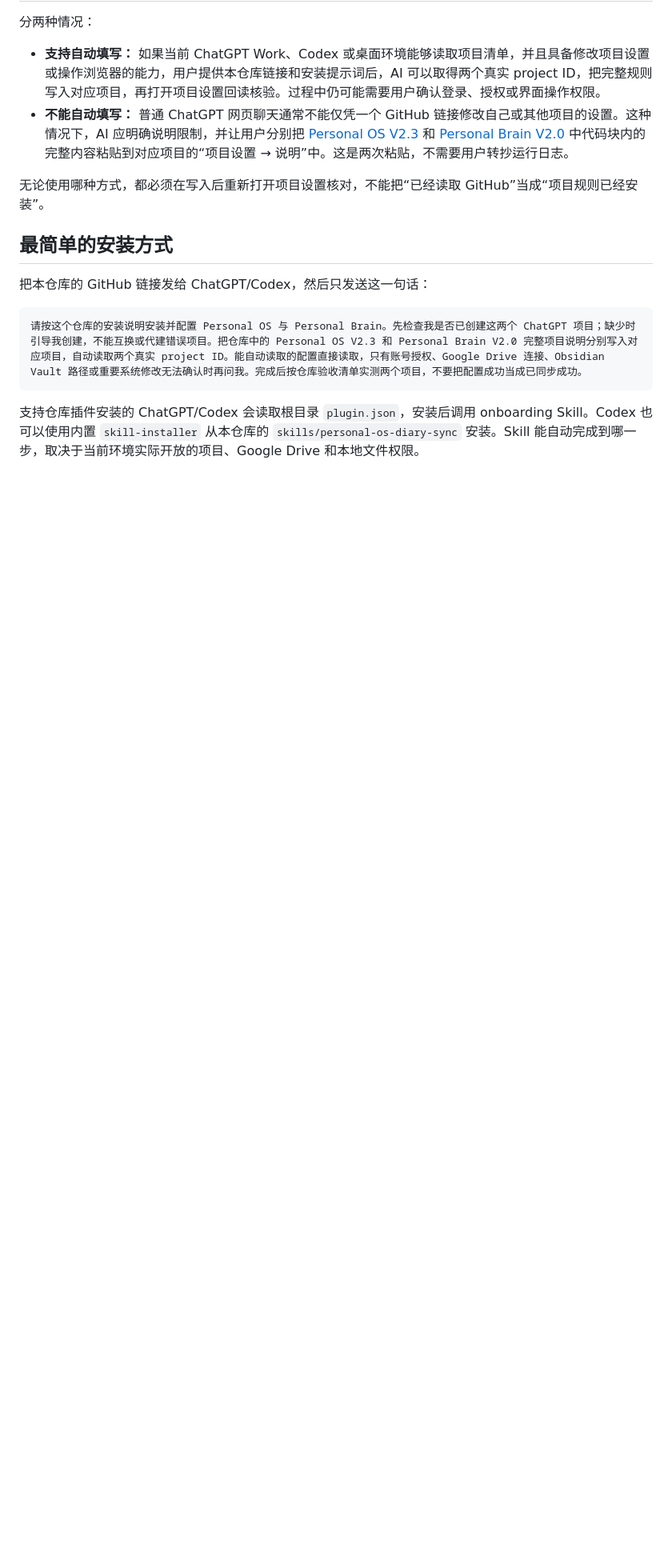
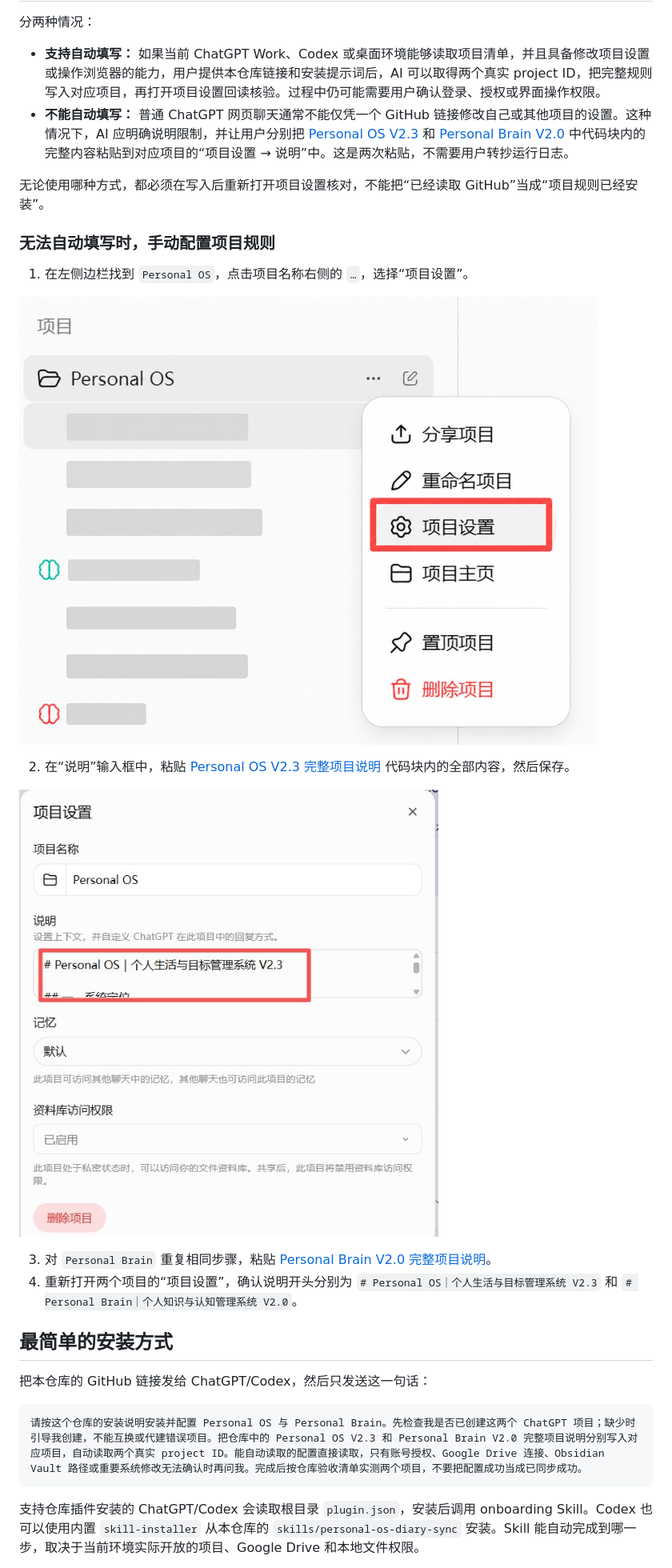
Before and after one commit to ganghuxie/personal-os-diary-sync, a Markdown page: README.md, the part around one of its changes. Shown at 80% size. Rendered like a GitHub page; pictures changed too: docs/images/03-open-project-settings.jpg (added), docs/images/04-paste-project-instructions.jpg (added); blank space fills up the shorter version.

Commit message:
Add privacy-safe setup screenshots

```diff
--- a/README.md
+++ b/README.md
@@ -61,6 +67,19 @@ Personal Brain 项目聊天
 - **不能自动填写：** 普通 ChatGPT 网页聊天通常不能仅凭一个 GitHub 链接修改自己或其他项目的设置。这种情况下，AI 应明确说明限制，并让用户分别把 [Personal OS V2.3](skills/personal-os-diary-sync/assets/personal-os-project-instructions.md) 和 [Personal Brain V2.0](skills/personal-os-diary-sync/assets/personal-brain-project-instructions.md) 中代码块内的完整内容粘贴到对应项目的“项目设置 → 说明”中。这是两次粘贴，不需要用户转抄运行日志。
 
 无论使用哪种方式，都必须在写入后重新打开项目设置核对，不能把“已经读取 GitHub”当成“项目规则已经安装”。
+
+### 无法自动填写时，手动配置项目规则
+
+1. 在左侧边栏找到 `Personal OS`，点击项目名称右侧的 `…`，选择“项目设置”。
+
+![打开 Personal OS 的项目设置](docs/images/03-open-project-settings.jpg)
+
+2. 在“说明”输入框中，粘贴 [Personal OS V2.3 完整项目说明](skills/personal-os-diary-sync/assets/personal-os-project-instructions.md) 代码块内的全部内容，然后保存。
+
+![把完整规则粘贴到项目说明](docs/images/04-paste-project-instructions.jpg)
+
+3. 对 `Personal Brain` 重复相同步骤，粘贴 [Personal Brain V2.0 完整项目说明](skills/personal-os-diary-sync/assets/personal-brain-project-instructions.md)。
+4. 重新打开两个项目的“项目设置”，确认说明开头分别为 `# Personal OS｜个人生活与目标管理系统 V2.3` 和 `# Personal Brain｜个人知识与认知管理系统 V2.0`。
 
 ## 最简单的安装方式
 
```
Also changed, not shown: other parts of README.md (+6 -0 lines), docs/images/01-create-project-button.jpg (added), docs/images/02-name-personal-os.jpg (added), 1 other file.
